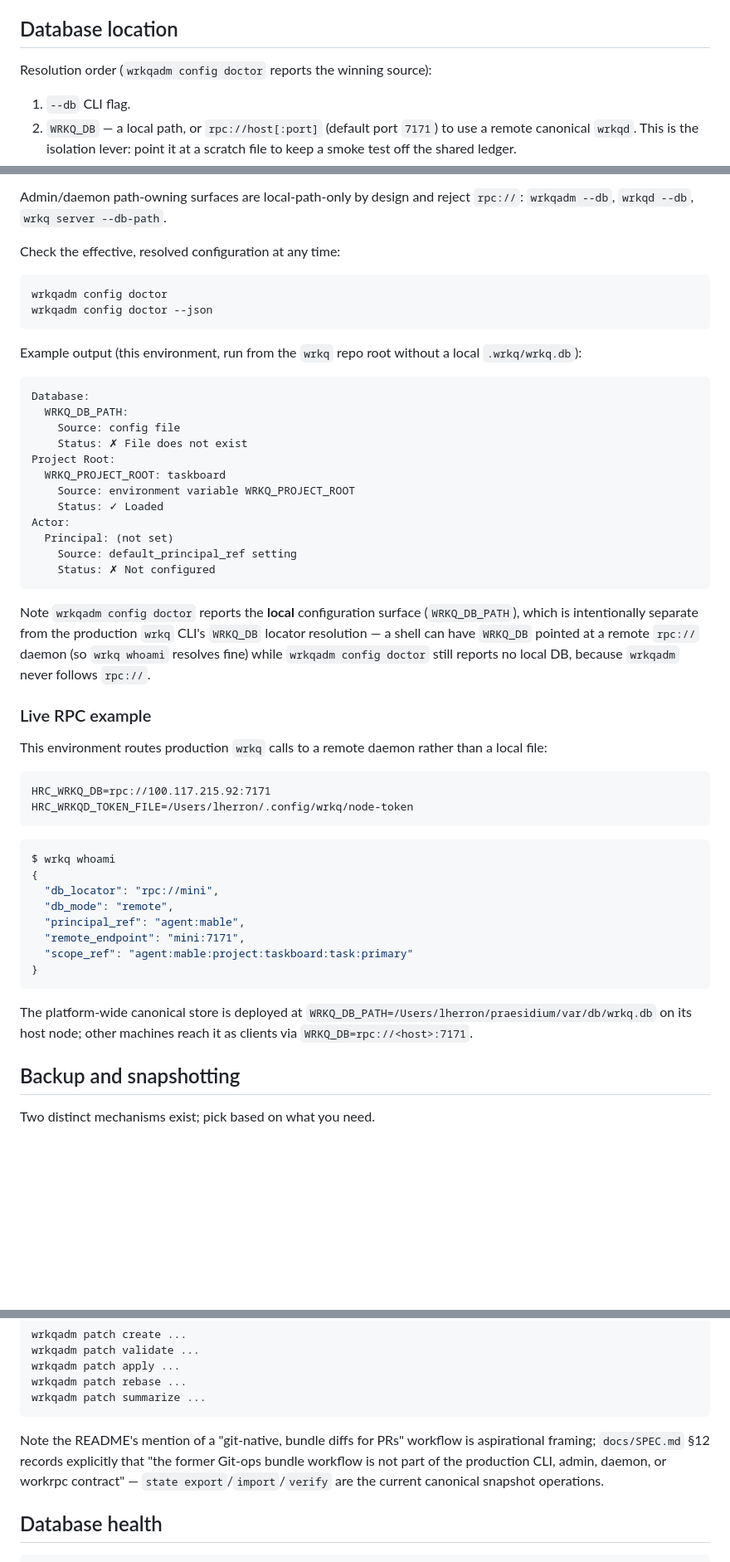
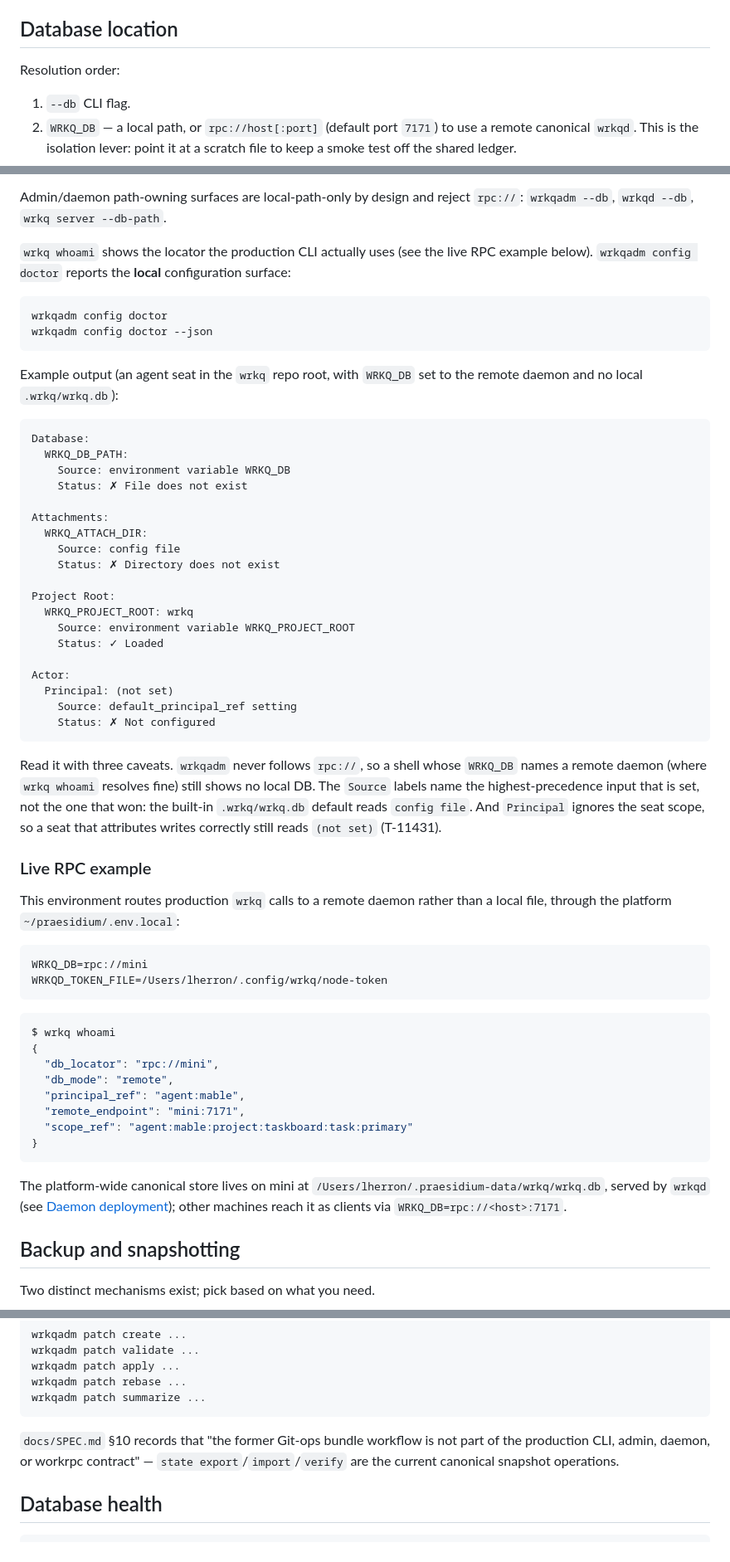
Before and after one commit to lherron/wrkq, a Markdown page: docs/wrkq-operations.md, 3 parts joined by grey strips. Shown at 83% size. GitHub-like rendering; blank space fills up the shorter version.

````diff
--- a/docs/wrkq-operations.md
+++ b/docs/wrkq-operations.md
@@ -17,7 +17,7 @@ live configuration in this environment.
 
 ## Database location
 
-Resolution order (`wrkqadm config doctor` reports the winning source):
+Resolution order:
 
 1. `--db` CLI flag.
 2. `WRKQ_DB` — a local path, or `rpc://host[:port]` (default port `7171`) to
@@ -42,46 +42,55 @@ Resolution order (`wrkqadm config doctor` reports the winning source):
 Admin/daemon path-owning surfaces are local-path-only by design and reject
 `rpc://`: `wrkqadm --db`, `wrkqd --db`, `wrkq server --db-path`.
 
-Check the effective, resolved configuration at any time:
+`wrkq whoami` shows the locator the production CLI actually uses (see the
+live RPC example below). `wrkqadm config doctor` reports the **local**
+configuration surface:
 
 ```bash
 wrkqadm config doctor
 wrkqadm config doctor --json
 ```
 
-Example output (this environment, run from the `wrkq` repo root without a
-local `.wrkq/wrkq.db`):
+Example output (an agent seat in the `wrkq` repo root, with `WRKQ_DB` set to
+the remote daemon and no local `.wrkq/wrkq.db`):
 
 ```text
 Database:
   WRKQ_DB_PATH:
+    Source: environment variable WRKQ_DB
+    Status: ✗ File does not exist
+
+Attachments:
+  WRKQ_ATTACH_DIR:
     Source: config file
-    Status: ✗ File does not exist
+    Status: ✗ Directory does not exist
+
 Project Root:
-  WRKQ_PROJECT_ROOT: taskboard
+  WRKQ_PROJECT_ROOT: wrkq
     Source: environment variable WRKQ_PROJECT_ROOT
     Status: ✓ Loaded
+
 Actor:
   Principal: (not set)
     Source: default_principal_ref setting
     Status: ✗ Not configured
 ```
 
-Note `wrkqadm config doctor` reports the **local** configuration surface
-(`WRKQ_DB_PATH`), which is intentionally separate from the production `wrkq`
-CLI's `WRKQ_DB` locator resolution — a shell can have `WRKQ_DB` pointed at a
-remote `rpc://` daemon (so `wrkq whoami` resolves fine) while
-`wrkqadm config doctor` still reports no local DB, because `wrkqadm` never
-follows `rpc://`.
+Read it with three caveats. `wrkqadm` never follows `rpc://`, so a shell
+whose `WRKQ_DB` names a remote daemon (where `wrkq whoami` resolves fine)
+still shows no local DB. The `Source` labels name the highest-precedence input
+that is set, not the one that won: the built-in `.wrkq/wrkq.db` default
+reads `config file`. And `Principal` ignores the seat scope, so a seat that
+attributes writes correctly still reads `(not set)` (T-11431).
 
 ### Live RPC example
 
 This environment routes production `wrkq` calls to a remote daemon rather
-than a local file:
+than a local file, through the platform `~/praesidium/.env.local`:
 
 ```text
-HRC_WRKQ_DB=rpc://100.117.215.92:7171
-HRC_WRKQD_TOKEN_FILE=/Users/lherron/.config/wrkq/node-token
+WRKQ_DB=rpc://mini
+WRKQD_TOKEN_FILE=/Users/lherron/.config/wrkq/node-token
 ```
 
 ```bash
@@ -95,9 +104,10 @@ $ wrkq whoami
 }
 ```
 
-The platform-wide canonical store is deployed at
-`WRKQ_DB_PATH=/Users/lherron/praesidium/var/db/wrkq.db` on its host node;
-other machines reach it as clients via `WRKQ_DB=rpc://<host>:7171`.
+The platform-wide canonical store lives on mini at
+`/Users/lherron/.praesidium-data/wrkq/wrkq.db`, served by `wrkqd` (see
+[Daemon deployment](#daemon-deployment-wrkqd)); other machines reach it as
+clients via `WRKQ_DB=rpc://<host>:7171`.
 
 ## Backup and snapshotting
 
@@ -173,11 +183,10 @@ wrkqadm patch rebase ...
 wrkqadm patch summarize ...
 ```
 
-Note the README's mention of a "git-native, bundle diffs for PRs" workflow is
-aspirational framing; `docs/SPEC.md` §12 records explicitly that "the former
-Git-ops bundle workflow is not part of the production CLI, admin, daemon, or
-workrpc contract" — `state export`/`import`/`verify` are the current
-canonical snapshot operations.
+`docs/SPEC.md` §10 records that "the former Git-ops bundle workflow is not
+part of the production CLI, admin, daemon, or workrpc contract" —
+`state export`/`import`/`verify` are the current canonical snapshot
+operations.
 
 ## Database health
 
````
Also changed, not shown: other parts of docs/wrkq-operations.md (+22 -16 lines).
